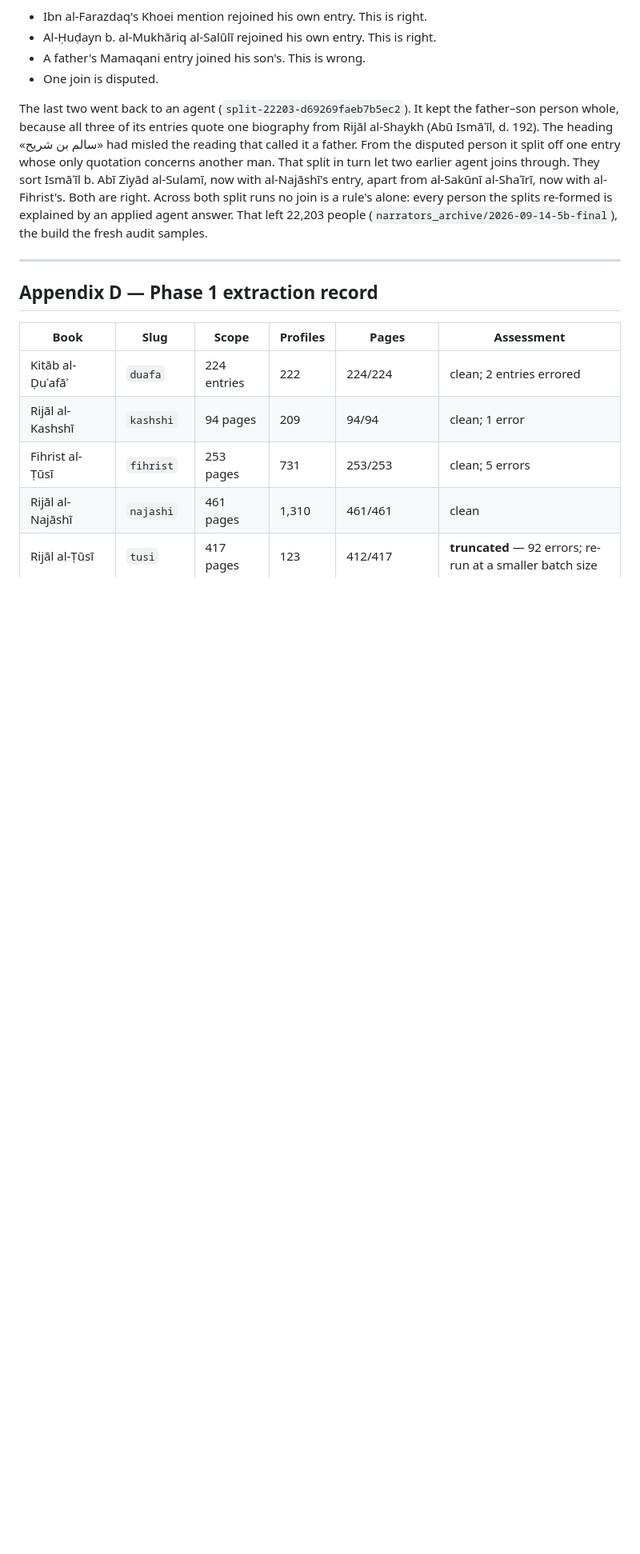
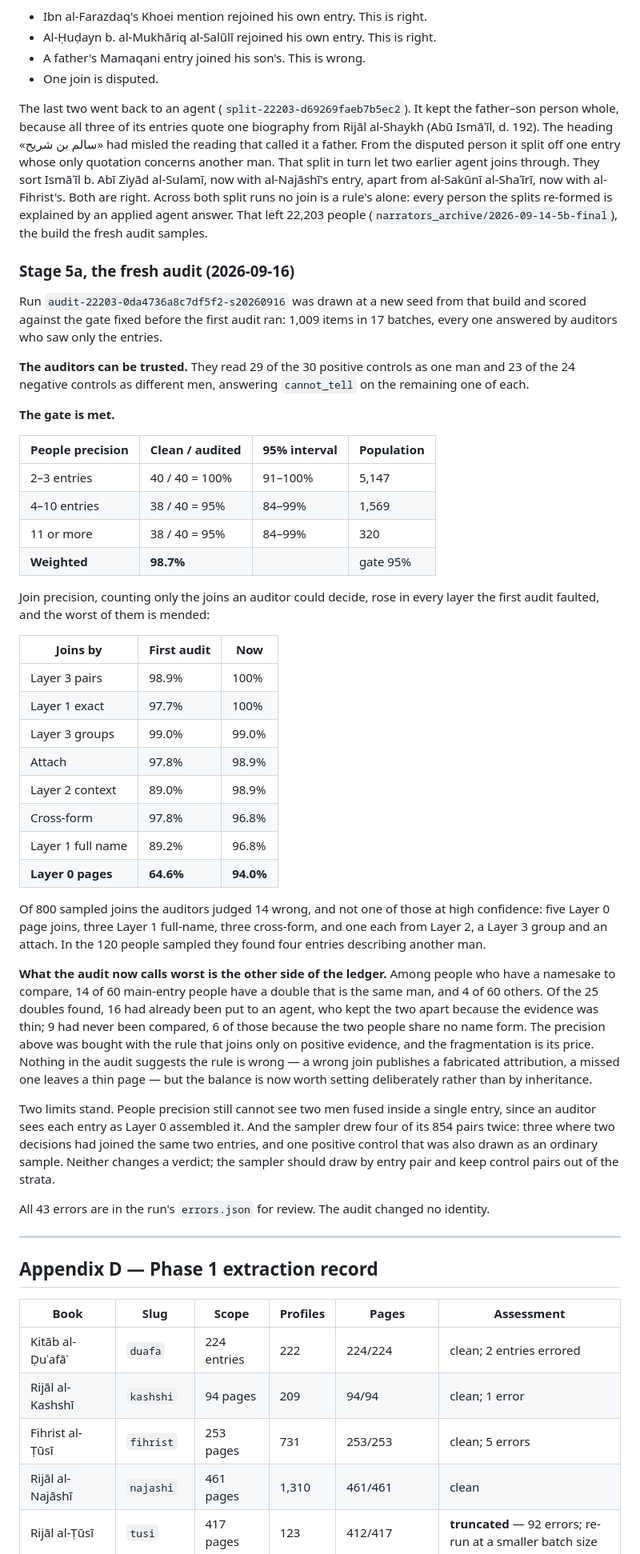
Before and after one commit to rewayaat/rewayaat, a Markdown page: docs/proposals/narrator-system.md, the part around one of its changes. Shown at 80% size. Rendered like a GitHub page; blank space fills up the shorter version.

Commit message:
docs(narrators): the fresh audit meets the gate — 98.7% people precision, stage 5a done
Co-Authored-By: Claude Opus 5 (1M context) <noreply@anthropic.com>
Claude-Session: https://claude.ai/code/session_013Kf8GvvPA3hFCjFUkJx8zs

```diff
--- a/docs/proposals/narrator-system.md
+++ b/docs/proposals/narrator-system.md
@@ -1343,6 +1346,59 @@ Across both split runs no join is a rule's alone: every person the splits re-for
 by an applied agent answer. That left 22,203 people (`narrators_archive/2026-09-14-5b-final`), the
 build the fresh audit samples.
 
+### Stage 5a, the fresh audit (2026-09-16)
+
+Run `audit-22203-0da4736a8c7df5f2-s20260916` was drawn at a new seed from that build and scored
+against the gate fixed before the first audit ran: 1,009 items in 17 batches, every one answered
+by auditors who saw only the entries.
+
+**The auditors can be trusted.** They read 29 of the 30 positive controls as one man and 23 of the
+24 negative controls as different men, answering `cannot_tell` on the remaining one of each.
+
+**The gate is met.**
+
+| People precision | Clean / audited | 95% interval | Population |
+|---|---|---|---|
+| 2–3 entries | 40 / 40 = 100% | 91–100% | 5,147 |
+| 4–10 entries | 38 / 40 = 95% | 84–99% | 1,569 |
+| 11 or more | 38 / 40 = 95% | 84–99% | 320 |
+| **Weighted** | **98.7%** | | gate 95% |
+
+Join precision, counting only the joins an auditor could decide, rose in every layer the first
+audit faulted, and the worst of them is mended:
+
+| Joins by | First audit | Now |
+|---|---|---|
+| Layer 3 pairs | 98.9% | 100% |
+| Layer 1 exact | 97.7% | 100% |
+| Layer 3 groups | 99.0% | 99.0% |
+| Attach | 97.8% | 98.9% |
+| Layer 2 context | 89.0% | 98.9% |
+| Cross-form | 97.8% | 96.8% |
+| Layer 1 full name | 89.2% | 96.8% |
+| **Layer 0 pages** | **64.6%** | **94.0%** |
+
+Of 800 sampled joins the auditors judged 14 wrong, and not one of those at high confidence: five
+Layer 0 page joins, three Layer 1 full-name, three cross-form, and one each from Layer 2, a Layer 3
+group and an attach. In the 120 people sampled they found four entries describing another man.
+
+**What the audit now calls worst is the other side of the ledger.** Among people who have a
+namesake to compare, 14 of 60 main-entry people have a double that is the same man, and 4 of 60
+others. Of the 25 doubles found, 16 had already been put to an agent, who kept the two apart
+because the evidence was thin; 9 had never been compared, 6 of those because the two people share
+no name form. The precision above was bought with the rule that joins only on positive evidence,
+and the fragmentation is its price. Nothing in the audit suggests the rule is wrong — a wrong join
+publishes a fabricated attribution, a missed one leaves a thin page — but the balance is now
+worth setting deliberately rather than by inheritance.
+
+Two limits stand. People precision still cannot see two men fused inside a single entry, since an
+auditor sees each entry as Layer 0 assembled it. And the sampler drew four of its 854 pairs twice:
+three where two decisions had joined the same two entries, and one positive control that was also
+drawn as an ordinary sample. Neither changes a verdict; the sampler should draw by entry pair and
+keep control pairs out of the strata.
+
+All 43 errors are in the run's `errors.json` for review. The audit changed no identity.
+
 ---
 
 ## Appendix D — Phase 1 extraction record
```
Also changed, not shown: other parts of docs/proposals/narrator-system.md (+8 -5 lines).
